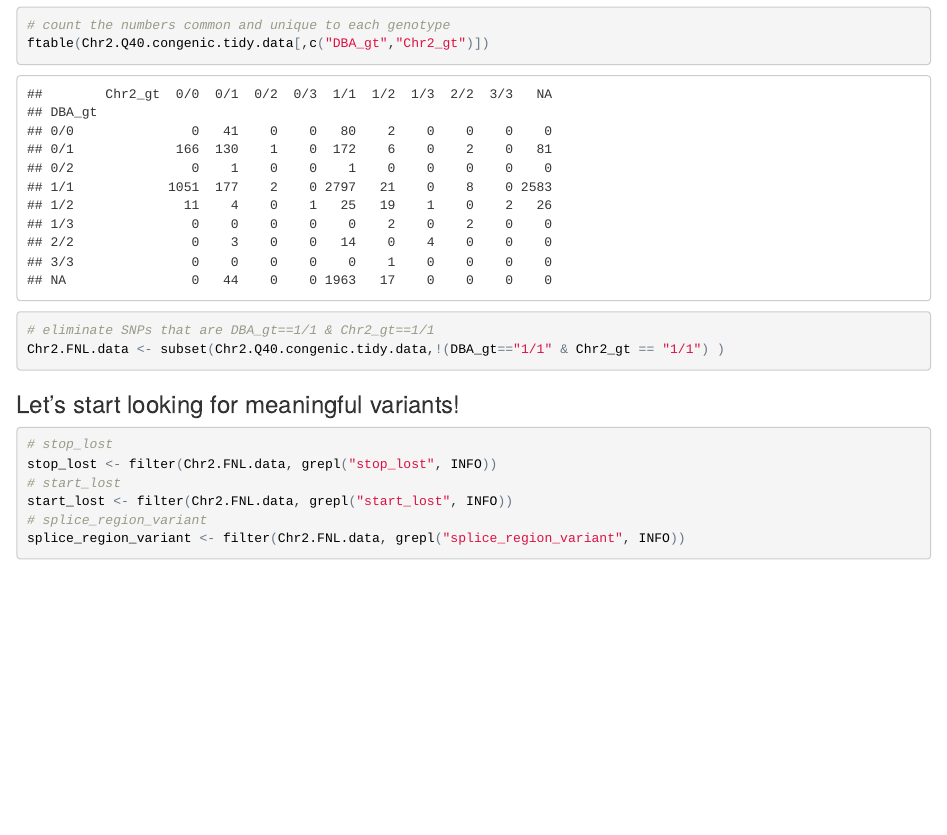
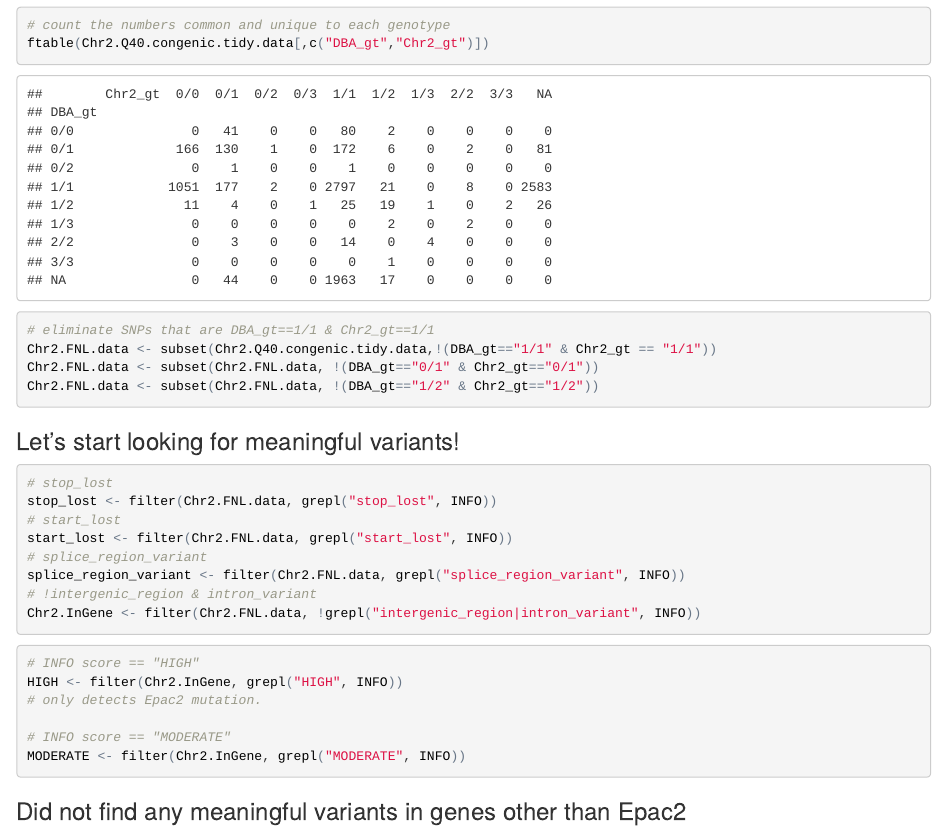
Before and after one commit to daspec90/Chr2, an R Markdown document (Chr2_SnpEff.Rmd): the page in a window 1100 px wide, from 8740 px down. The pictures show the output file Chr2_SnpEff.html that the author committed with the source, opened offline.

Commit message:
finished

````diff
--- a/Chr2_SnpEff.Rmd
+++ b/Chr2_SnpEff.Rmd
@@ -138,7 +138,10 @@ ftable(Chr2.Q40.congenic.tidy.data[,c("DBA_gt","Chr2_gt")])
 
 ```{r}
 # eliminate SNPs that are DBA_gt==1/1 & Chr2_gt==1/1
-Chr2.FNL.data <- subset(Chr2.Q40.congenic.tidy.data,!(DBA_gt=="1/1" & Chr2_gt == "1/1") )
+Chr2.FNL.data <- subset(Chr2.Q40.congenic.tidy.data,!(DBA_gt=="1/1" & Chr2_gt == "1/1"))
+Chr2.FNL.data <- subset(Chr2.FNL.data, !(DBA_gt=="0/1" & Chr2_gt=="0/1"))
+Chr2.FNL.data <- subset(Chr2.FNL.data, !(DBA_gt=="1/2" & Chr2_gt=="1/2"))
+
 ```
 
 
@@ -151,4 +154,18 @@ stop_lost <- filter(Chr2.FNL.data, grepl("stop_lost", INFO))
 start_lost <- filter(Chr2.FNL.data, grepl("start_lost", INFO))
 # splice_region_variant
 splice_region_variant <- filter(Chr2.FNL.data, grepl("splice_region_variant", INFO))
+# !intergenic_region & intron_variant
+Chr2.InGene <- filter(Chr2.FNL.data, !grepl("intergenic_region|intron_variant", INFO))
 ```
+
+
+```{r}
+# INFO score == "HIGH"
+HIGH <- filter(Chr2.InGene, grepl("HIGH", INFO))
+# only detects Epac2 mutation.
+
+# INFO score == "MODERATE"
+MODERATE <- filter(Chr2.InGene, grepl("MODERATE", INFO))
+```
+
+###Did not find any meaningful variants in genes other than Epac2
````
Also changed, not shown: Chr2_SnpEff.html.
